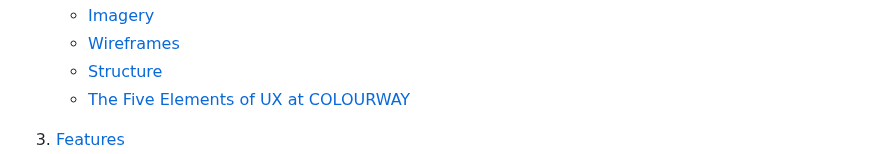
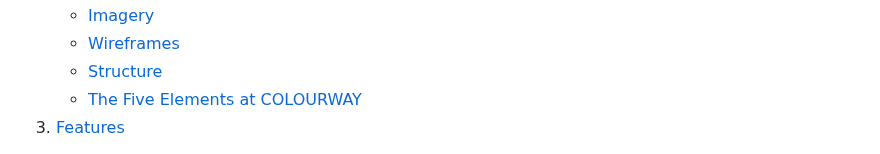
Before and after one commit to sarahmclo/colourway, a Markdown page: README.md, the part around the change. Rendered like a GitHub page.

```diff
--- a/README.md
+++ b/README.md
@@ -21,8 +21,7 @@ Welcome to COLOURWAY, Your Colour Analysts. With this site we offer a clean, pra
     - [Imagery](#imagery)
     - [Wireframes](#wireframes)
     - [Structure](#structure)
-    - [The Five Elements of UX at COLOURWAY](5-UX)
-
+    - [The Five Elements at COLOURWAY](#5-UX)
 3. [Features](#features)
     - [Logo and Navbar](#logo-and-navbar)
     - [Favicon](#favicon)
```
